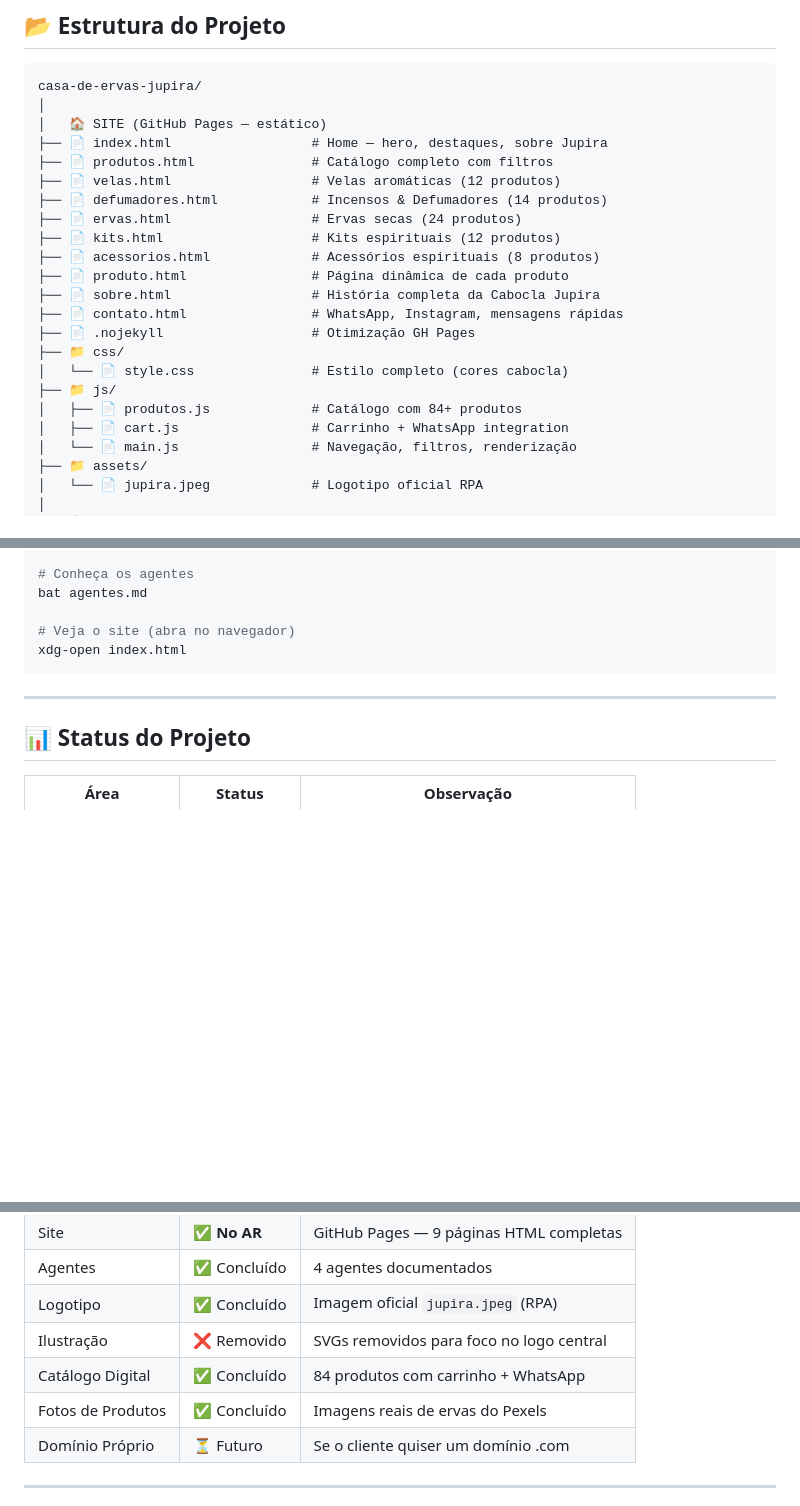
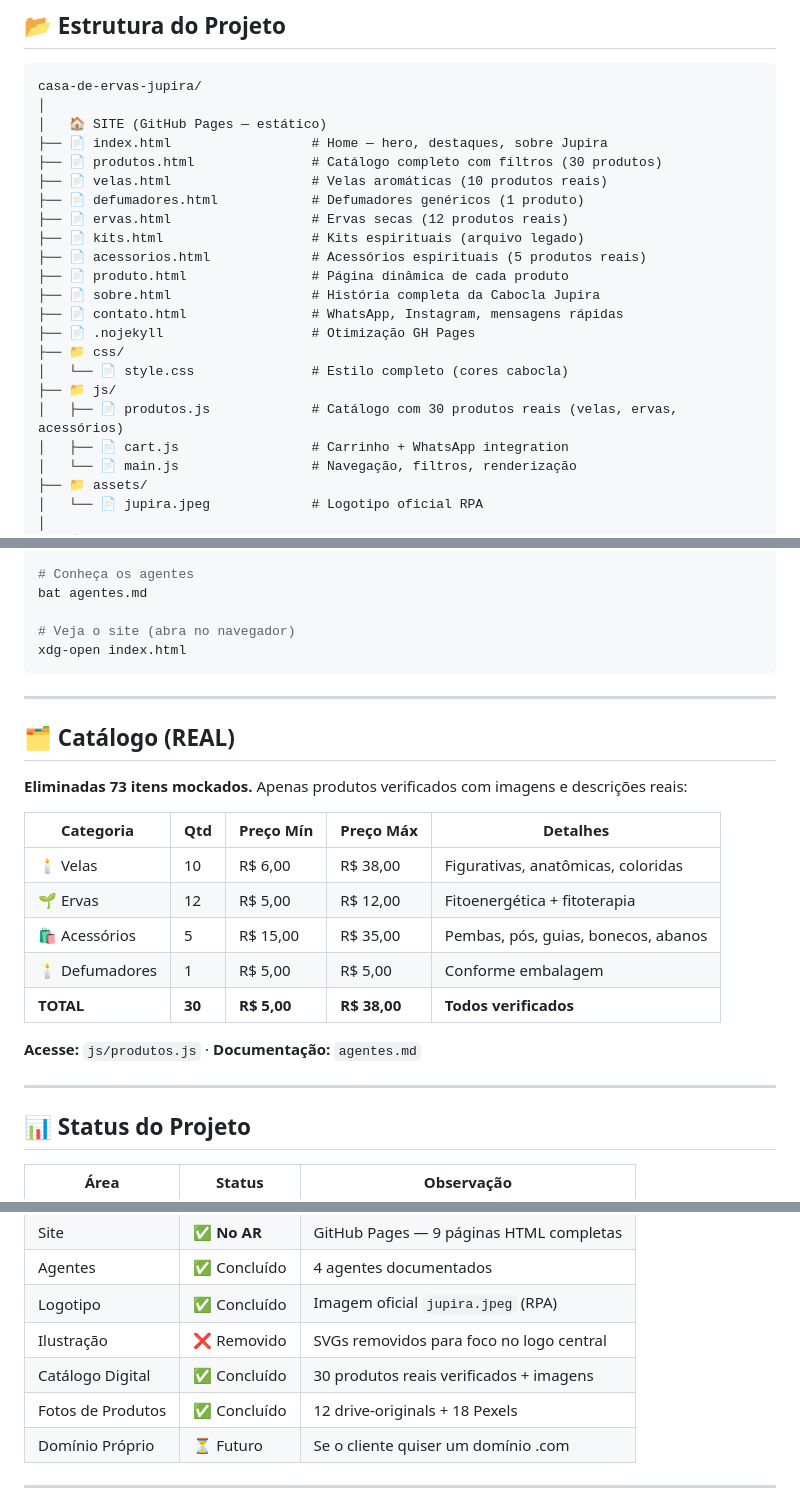
Before and after one commit to Deivisan/casa-de-ervas-jupira, a Markdown page: README.md, 3 parts joined by grey strips. Drawn GitHub-style; blank space fills up the shorter version.

Commit message:
docs: atualizar README com novo catálogo limpo (30 produtos reais)

```diff
--- a/README.md
+++ b/README.md
@@ -61,12 +61,12 @@ casa-de-ervas-jupira/
 │
 │   🏠 SITE (GitHub Pages — estático)
 ├── 📄 index.html                  # Home — hero, destaques, sobre Jupira
-├── 📄 produtos.html               # Catálogo completo com filtros
-├── 📄 velas.html                  # Velas aromáticas (12 produtos)
-├── 📄 defumadores.html            # Incensos & Defumadores (14 produtos)
-├── 📄 ervas.html                  # Ervas secas (24 produtos)
-├── 📄 kits.html                   # Kits espirituais (12 produtos)
-├── 📄 acessorios.html             # Acessórios espirituais (8 produtos)
+├── 📄 produtos.html               # Catálogo completo com filtros (30 produtos)
+├── 📄 velas.html                  # Velas aromáticas (10 produtos reais)
+├── 📄 defumadores.html            # Defumadores genéricos (1 produto)
+├── 📄 ervas.html                  # Ervas secas (12 produtos reais)
+├── 📄 kits.html                   # Kits espirituais (arquivo legado)
+├── 📄 acessorios.html             # Acessórios espirituais (5 produtos reais)
 ├── 📄 produto.html                # Página dinâmica de cada produto
 ├── 📄 sobre.html                  # História completa da Cabocla Jupira
 ├── 📄 contato.html                # WhatsApp, Instagram, mensagens rápidas
@@ -74,7 +74,7 @@ casa-de-ervas-jupira/
 ├── 📁 css/
 │   └── 📄 style.css               # Estilo completo (cores cabocla)
 ├── 📁 js/
-│   ├── 📄 produtos.js             # Catálogo com 84+ produtos
+│   ├── 📄 produtos.js             # Catálogo com 30 produtos reais (velas, ervas, acessórios)
 │   ├── 📄 cart.js                 # Carrinho + WhatsApp integration
 │   └── 📄 main.js                 # Navegação, filtros, renderização
 ├── 📁 assets/
@@ -183,6 +183,22 @@ xdg-open index.html
 
 ---
 
+## 🗂️ Catálogo (REAL)
+
+**Eliminadas 73 itens mockados.** Apenas produtos verificados com imagens e descrições reais:
+
+| Categoria       | Qtd | Preço Mín | Preço Máx | Detalhes |
+|-----------------|-----|-----------|-----------|----------|
+| 🕯️ Velas        | 10  | R$ 6,00   | R$ 38,00  | Figurativas, anatômicas, coloridas |
+| 🌱 Ervas        | 12  | R$ 5,00   | R$ 12,00  | Fitoenergética + fitoterapia |
+| 🛍️ Acessórios   | 5   | R$ 15,00  | R$ 35,00  | Pembas, pós, guias, bonecos, abanos |
+| 🕯️ Defumadores  | 1   | R$ 5,00   | R$ 5,00   | Conforme embalagem |
+| **TOTAL**       | **30**| **R$ 5,00**| **R$ 38,00**| **Todos verificados** |
+
+**Acesse:** `js/produtos.js` · **Documentação:** `agentes.md`
+
+---
+
 ## 📊 Status do Projeto
 
 | Área              | Status            | Observação                                |
@@ -194,8 +210,8 @@ xdg-open index.html
 | Agentes           | ✅ Concluído      | 4 agentes documentados                    |
 | Logotipo          | ✅ Concluído      | Imagem oficial `jupira.jpeg` (RPA)       |
 | Ilustração        | ❌ Removido       | SVGs removidos para foco no logo central  |
-| Catálogo Digital  | ✅ Concluído      | 84 produtos com carrinho + WhatsApp       |
-| Fotos de Produtos | ✅ Concluído      | Imagens reais de ervas do Pexels          |
+| Catálogo Digital  | ✅ Concluído      | 30 produtos reais verificados + imagens  |
+| Fotos de Produtos | ✅ Concluído      | 12 drive-originals + 18 Pexels           |
 | Domínio Próprio   | ⏳ Futuro         | Se o cliente quiser um domínio .com       |
 
 ---
```
